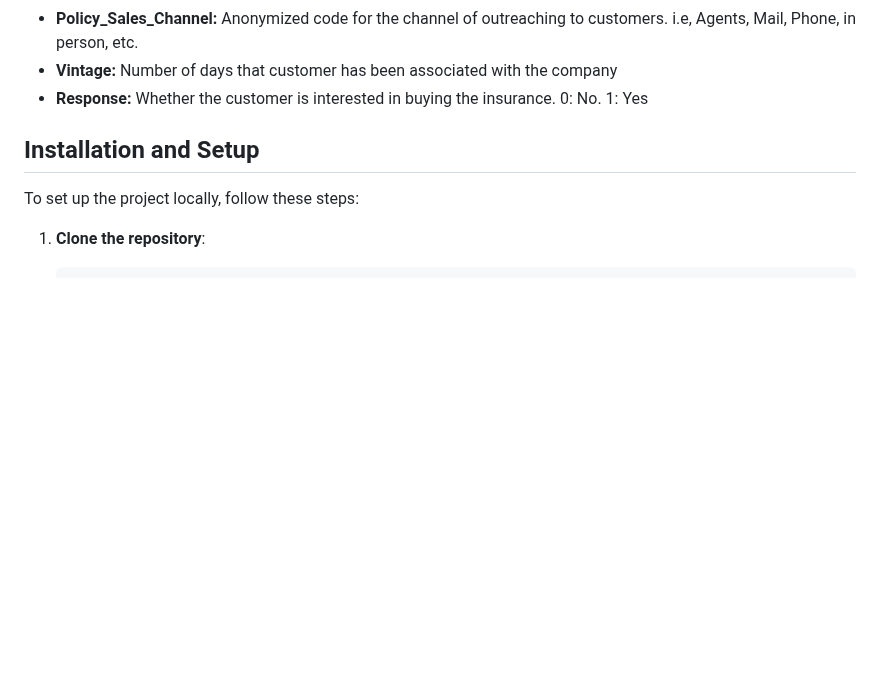
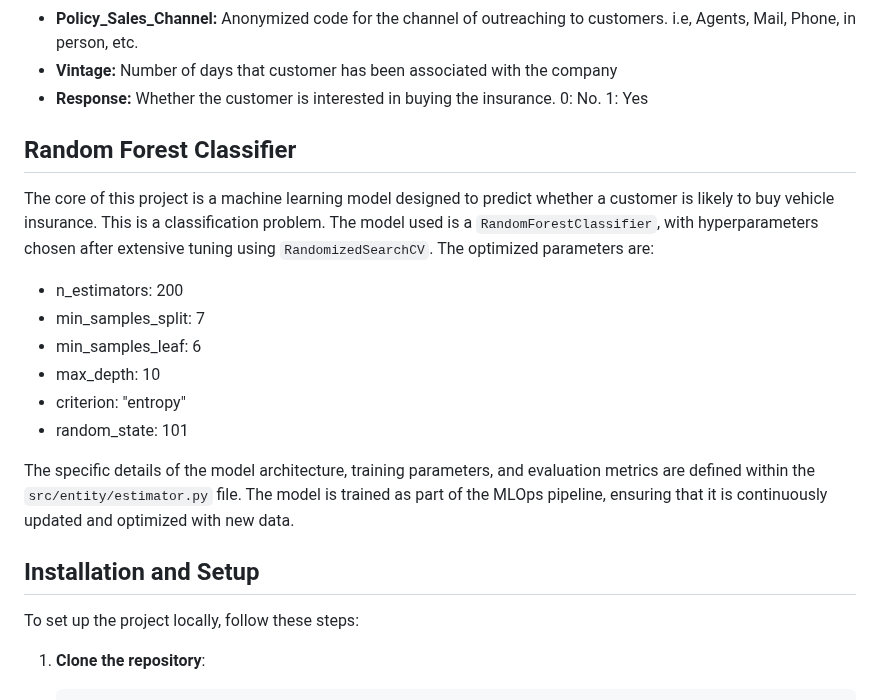
Before and after one commit to sharjeel6392/vehicle-insurance-prediction, a Markdown page: README.md, the part around the change. Rendered like a GitHub page; blank space fills up the shorter version.

Commit message:
Added a section about the ML Model used in the readme file

```diff
--- a/README.md
+++ b/README.md
@@ -38,6 +38,21 @@ The project utilizes a dataset located at `notebook/data.csv` within the reposit
 * **Policy_Sales_Channel:** Anonymized code for the channel of outreaching to customers. i.e, Agents, Mail, Phone, in person, etc.
 * **Vintage:** Number of days that customer has been associated with the company
 * **Response:** Whether the customer is interested in buying the insurance. 0: No. 1: Yes
+
+## Random Forest Classifier
+
+The core of this project is a machine learning model designed to predict whether a customer is likely to buy vehicle insurance. This is a classification problem. The model used is a `RandomForestClassifier`, with hyperparameters chosen after extensive tuning using `RandomizedSearchCV`. The optimized parameters are:
+
+* n_estimators: 200
+* min_samples_split: 7
+* min_samples_leaf: 6
+* max_depth: 10
+* criterion: "entropy"
+* random_state: 101
+
+The specific details of the model architecture, training parameters, and evaluation metrics are defined within the `src/entity/estimator.py` file. The model is trained as part of the MLOps pipeline, ensuring that it is continuously updated and optimized with new data.
+
+
 
 
 ## Installation and Setup
```
